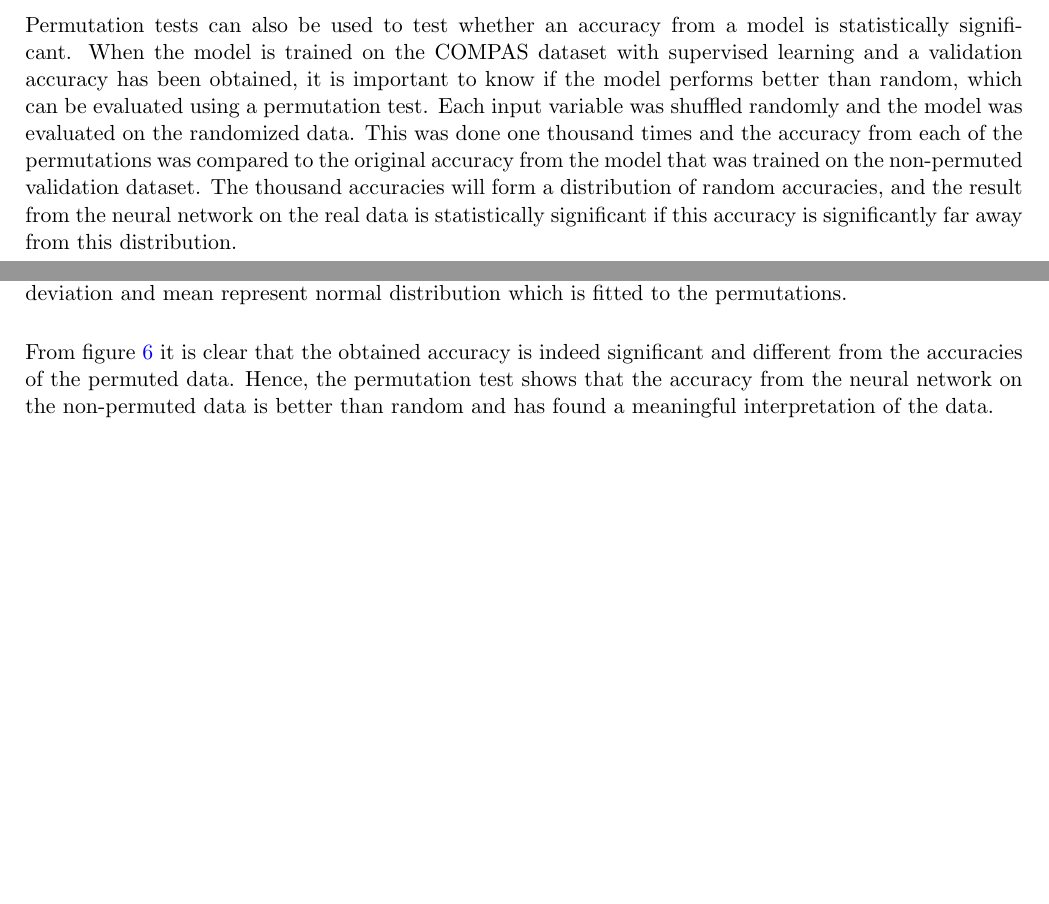
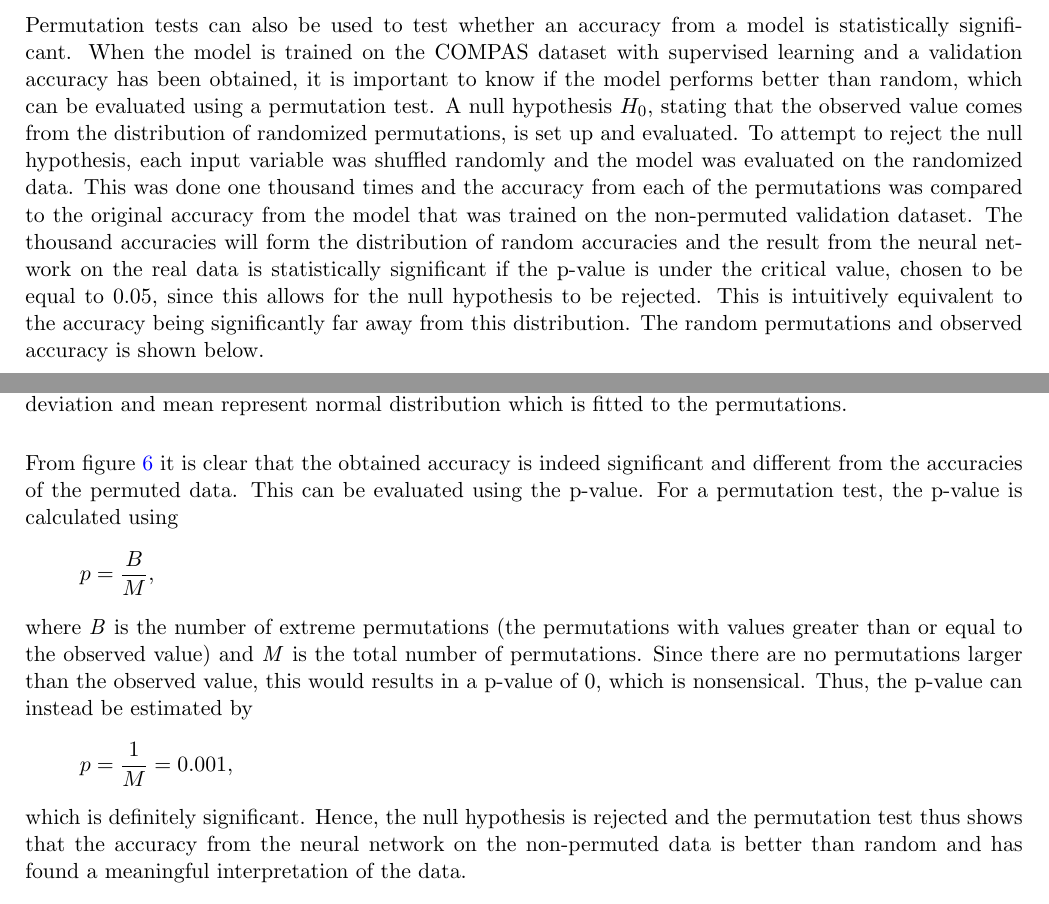
Before and after one commit to oskarwiese/fagprojekt, a LaTeX paper (report/Report.tex): two parts of pages 15 and 16 of 22, joined at a grey line, cut so that both start at the same text, the shorter picture padded with empty space. Compiled offline with pdfLaTeX; a missing bibliography style is replaced by a similar one.

Commit message:
resten af permutation test

```diff
--- a/report/Report.tex
+++ b/report/Report.tex
@@ -275,14 +275,18 @@
 
 	\subsection{Permutation test}
 	To identify both whether or not the dataset is biased, and if the accuracy of the FFNN is statistically significant, a permutation test was conducted. It is implemented by permuting every variable in the dataset a set number of times and then validating the permuted data with a trained classifier. If the newly acquired accuracy from the permuted data is different from the non-permuted accuracy, this could possibly mean that the classifier is biased. To phrase differently, if the classifier has a tendency to classify black people as medium/high risk, a permuted race variable would yield a lower accuracy than the non-permuted data. However, it might just be the reality that all black people have a higher chance of recidivism than white people. Thus, further investigations have to be performed to prove the existence of actual bias in an algorithm. \\\\
-	Permutation tests can also be used to test whether an accuracy from a model is statistically significant. When the model is trained on the COMPAS dataset with supervised learning and a validation accuracy has been obtained, it is important to know if the model performs better than random, which can be evaluated using a permutation test. Each input variable was shuffled randomly and the model was evaluated on the randomized data. This was done one thousand times and the accuracy from each of the permutations was compared to the original accuracy from the model that was trained on the non-permuted validation dataset. The thousand accuracies will form a distribution of random accuracies, and the result from the neural network on the real data is statistically significant if this accuracy is significantly far away from this distribution.
+	Permutation tests can also be used to test whether an accuracy from a model is statistically significant. When the model is trained on the COMPAS dataset with supervised learning and a validation accuracy has been obtained, it is important to know if the model performs better than random, which can be evaluated using a permutation test. A null hypothesis $H_{0}$, stating that the observed value comes from the distribution of randomized permutations, is set up and evaluated. To attempt to reject the null hypothesis, each input variable was shuffled randomly and the model was evaluated on the randomized data. This was done one thousand times and the accuracy from each of the permutations was compared to the original accuracy from the model that was trained on the non-permuted validation dataset. The thousand accuracies will form the distribution of random accuracies and the result from the neural network on the real data is statistically significant if the p-value is under the critical value, chosen to be equal to 0.05, since this allows for the null hypothesis to be rejected. This is intuitively equivalent to the accuracy being significantly far away from this distribution. The random permutations and observed accuracy is shown below.
 	\begin{figure}[H]
 		\centering
 		\includegraphics[width=0.65\linewidth]{imgs/perm_test.png}
 		\caption{An illustration of the permutation test. The black dashed line illustrates the mean permuted accuracy, the red dashed line represents the distribution that the permuted data accuracies seem to follow and the blue dashed line is the accuracy of the model on the original non-permuted data. The standard deviation and mean represent normal distribution which is fitted to the permutations.}
 		\label{fig:permtest}
 	\end{figure}\noindent
-	From figure \ref{fig:permtest} it is clear that the obtained accuracy is indeed significant and different from the accuracies of the permuted data. Hence, the permutation test shows that the accuracy from the neural network on the non-permuted data is better than random and has found a meaningful interpretation of the data.
+	From figure \ref{fig:permtest} it is clear that the obtained accuracy is indeed significant and different from the accuracies of the permuted data. This can be evaluated using the p-value. For a permutation test, the p-value is calculated using
+	\[p=\frac{B}{M},\]
+	where \textit{B} is the number of extreme permutations (the permutations with values greater than or equal to the observed value) and \textit{M} is the total number of permutations. Since there are no permutations larger than the observed value, this would results in a p-value of 0, which is nonsensical. Thus, the p-value can instead be estimated by
+	\[p=\frac{1}{M}=0.001,\]
+	which is definitely significant. Hence, the null hypothesis is rejected and the permutation test thus shows that the accuracy from the neural network on the non-permuted data is better than random and has found a meaningful interpretation of the data.
 
 %	As for feature selection every feature was randomly shuffled with re-sampling. If the outputs remained unchanged regardless of the permutation the feature was dropped. Every feature is permuted 1000 times.\\\\
 	%As for identification of biases in the binary classifier the categorical variable race was used. Permutation was implemented by randomly shuffling the attribute with re-sampling. The permuted data were used as input for the model and several confusion matrices were constructed and compared. The matrices were compared to the original confusion matrix, which in turn results in a \textit{p}-value on the percentage of false negatives (FN) on whites compared to African-Americans in the ProPublica data.
```
Also changed, not shown: report/imgs/perm_test.png, 1 other file.
